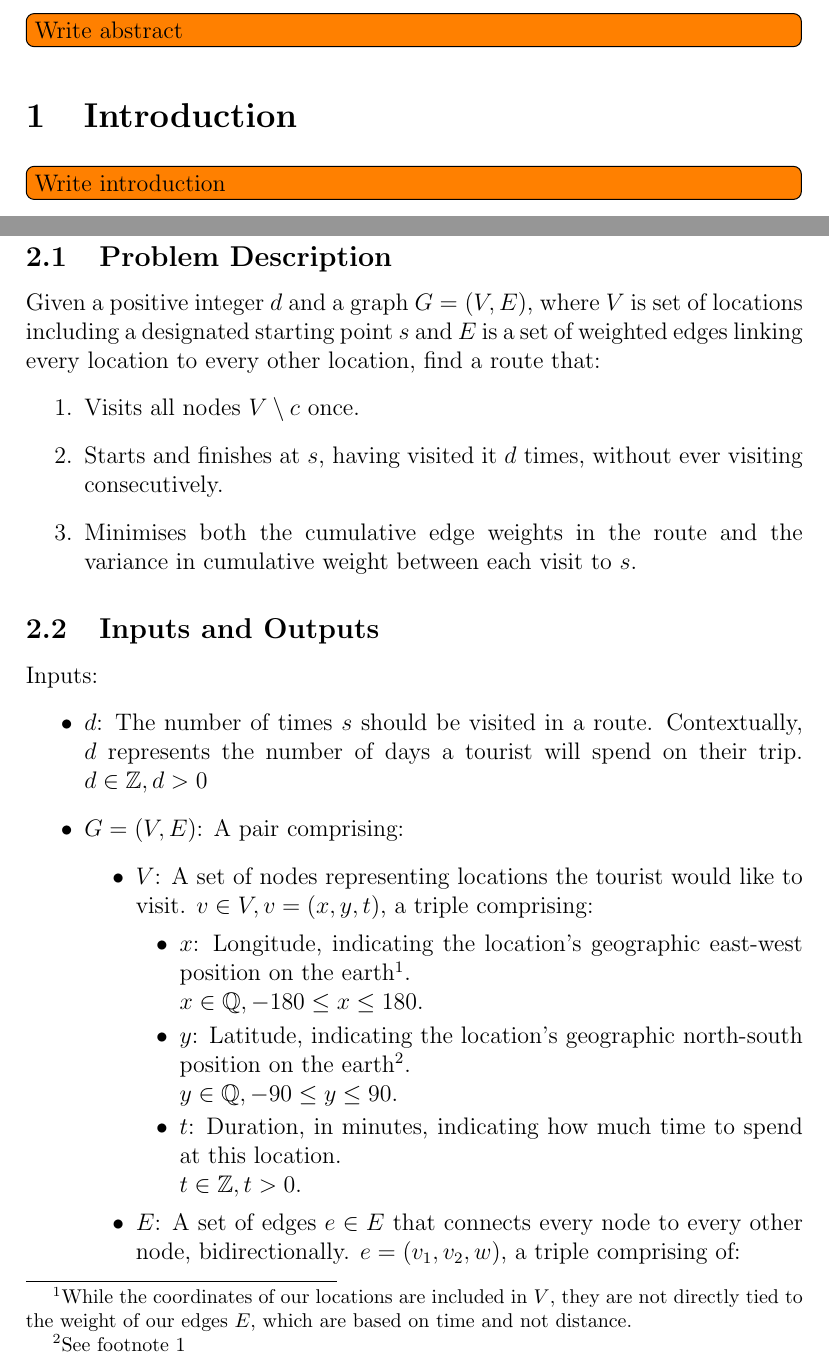
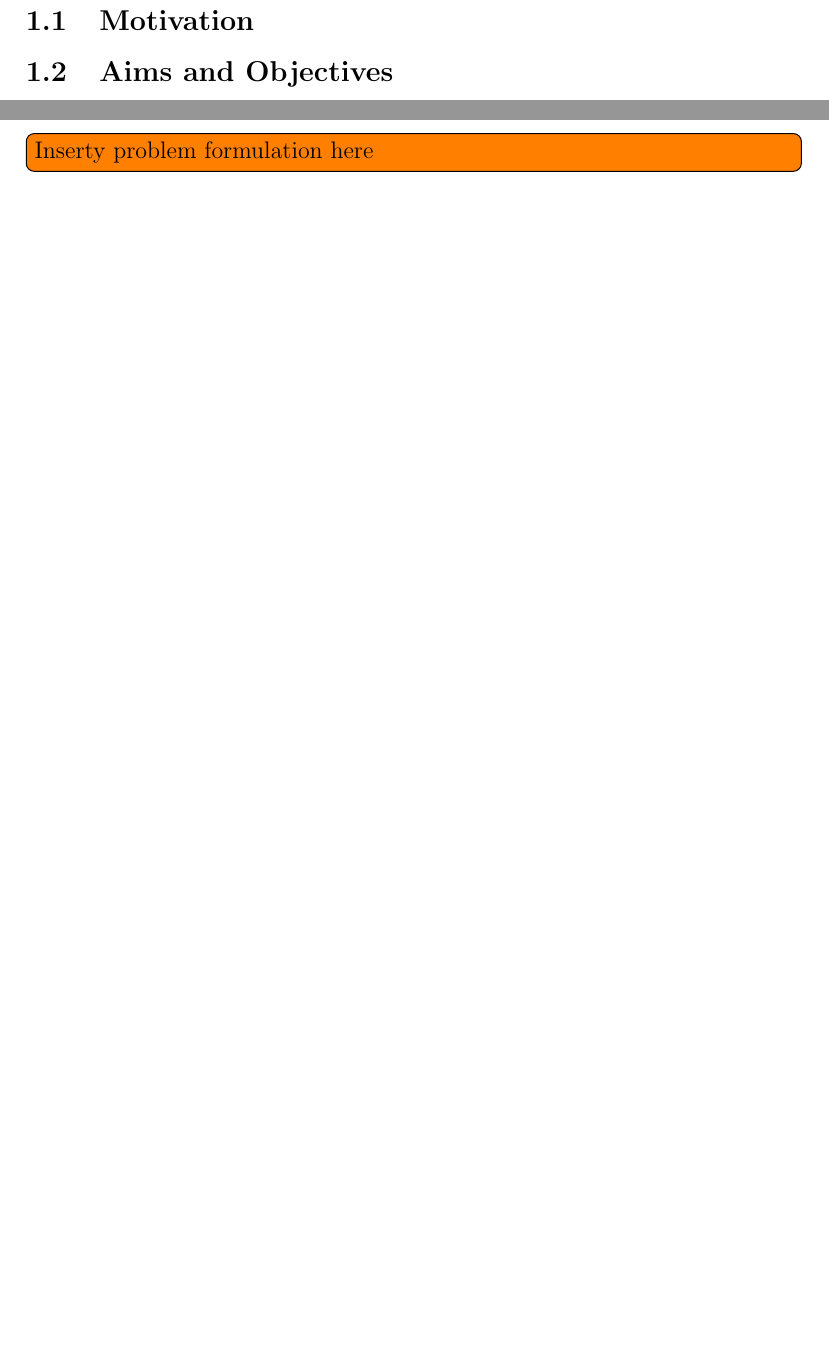
Before and after one commit to Jake-Luck/FinalProject, a LaTeX document (report/final-report.tex): two parts of pages 3 and 4 of 10 before the commit and two parts of pages 4 and 5 of 10 after it, joined at a grey line, cut at the place of the change, the shorter picture padded with empty space. Compiled offline with pdfLaTeX.

Commit message:
Minor tweaks to final report

```diff
--- a/report/final-report.tex
+++ b/report/final-report.tex
@@ -42,15 +47,12 @@
-    \phantomsection % No clue why this is needed lol
-    \addcontentsline{toc}{section}{Abstract}
-    \section*{Abstract}\label{sec:abstract}
-    \todo{Write abstract}
-
     \section{Introduction}\label{sec:introduction}
-    \todo{Write introduction}
+    \subsection{Motivation}\label{subsec:motivation}
+    \subsection{Aims and Objectives}\label{subsec:aims-and-objectives}
 
     \pagebreak
 
     \section{Problem Formulation}\label{sec:problem-formulation}
-    \input{problem-formulation}
+    %\input{problem-formulation}
+    \todo{Inserty problem formulation here}
 
     \pagebreak
 
```
Also changed, not shown: report/out/final-report.pdf, report/final-report.tex (7 more changed lines).
